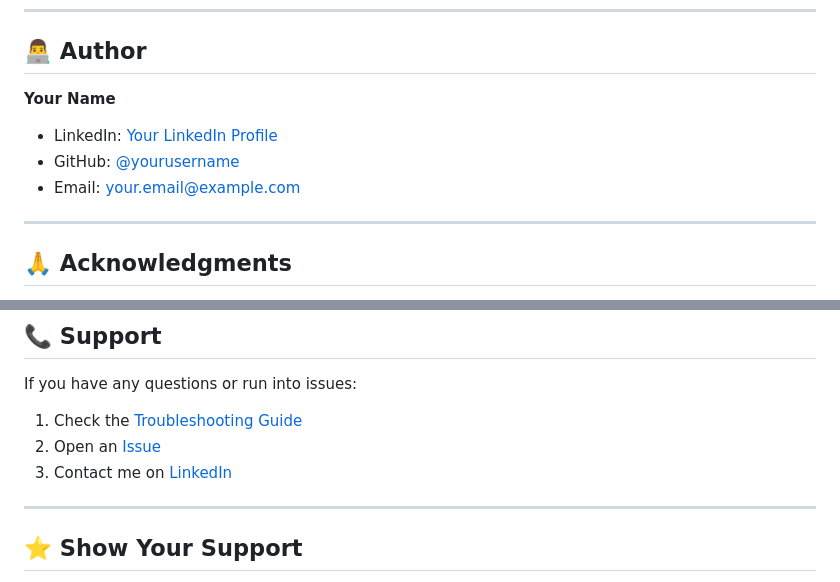
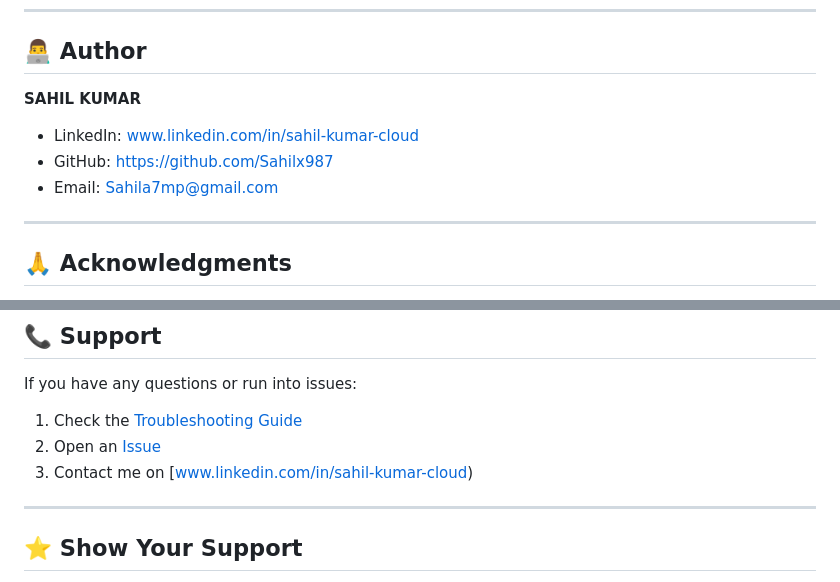
Before and after one commit to Sahilx987/aws-highly-available-webapp, a Markdown page: aws-ha-webapp/README.md, 2 parts joined by grey strips. GitHub-like rendering.

Commit message:
Update author information in README.md

```diff
--- a/aws-ha-webapp/README.md
+++ b/aws-ha-webapp/README.md
@@ -595,10 +595,10 @@ This project is licensed under the MIT License - see the [LICENSE](LICENSE) file
 
 ## 👨‍💻 Author
 
-**Your Name**
-- LinkedIn: [Your LinkedIn Profile](https://linkedin.com/in/yourprofile)
-- GitHub: [@yourusername](https://github.com/yourusername)
-- Email: your.email@example.com
+**SAHIL KUMAR**
+- LinkedIn: www.linkedin.com/in/sahil-kumar-cloud
+- GitHub: https://github.com/Sahilx987
+- Email: Sahila7mp@gmail.com
 
 ---
 
@@ -615,8 +615,8 @@ This project is licensed under the MIT License - see the [LICENSE](LICENSE) file
 If you have any questions or run into issues:
 
 1. Check the [Troubleshooting Guide](docs/10-troubleshooting.md)
-2. Open an [Issue](https://github.com/yourusername/aws-ha-webapp/issues)
-3. Contact me on [LinkedIn](https://linkedin.com/in/yourprofile)
+2. Open an [Issue](https://github.com/Sahilx987/aws-ha-webapp/issues)
+3. Contact me on [www.linkedin.com/in/sahil-kumar-cloud)
 
 ---
 
```
